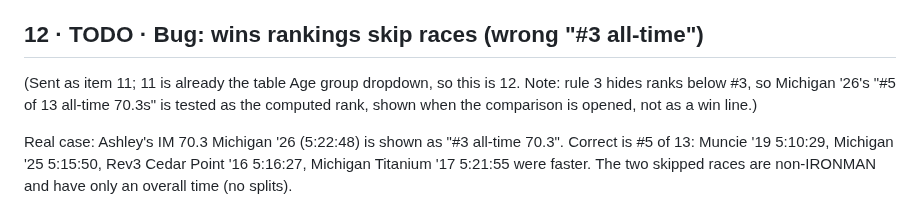
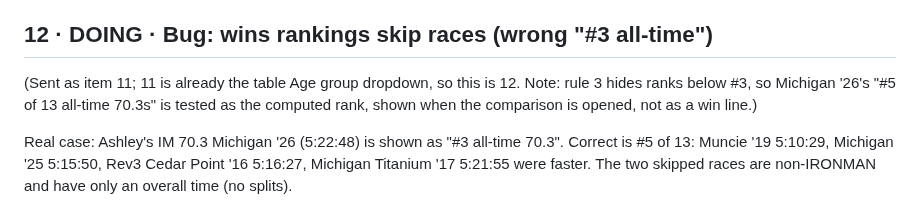
Before and after one commit to marksmccabe-ctrl/fuel, a Markdown page: QUEUE.md, the part around the change. Drawn GitHub-style.

Commit message:
QUEUE: item 12 DOING
Co-Authored-By: Claude Opus 5.5 <noreply@anthropic.com>
Claude-Session: https://claude.ai/code/session_013LcSv3VsC77UxEUREZnsy7

```diff
--- a/QUEUE.md
+++ b/QUEUE.md
@@ -273,7 +273,7 @@ Done: "Age group ▾" dropdown next to the distance chips (bands newest first wi
 - Add an "AG" column (just after the race name) showing each race's band, so the filter is easy to check.
 - Tests: picking 30–34 shows only races in that band; combines with a distance chip; counts and title correct; × clears; Excel download contains only the filtered rows; remembered after closing and reopening the table.
 
-## 12 · TODO · Bug: wins rankings skip races (wrong "#3 all-time")
+## 12 · DOING · Bug: wins rankings skip races (wrong "#3 all-time")
 (Sent as item 11; 11 is already the table Age group dropdown, so this is 12. Note: rule 3 hides ranks below #3, so Michigan '26's "#5 of 13 all-time 70.3s" is tested as the computed rank, shown when the comparison is opened, not as a win line.)
 
 Real case: Ashley's IM 70.3 Michigan '26 (5:22:48) is shown as "#3 all-time 70.3". Correct is #5 of 13: Muncie '19 5:10:29, Michigan '25 5:15:50, Rev3 Cedar Point '16 5:16:27, Michigan Titanium '17 5:21:55 were faster. The two skipped races are non-IRONMAN and have only an overall time (no splits).
```
